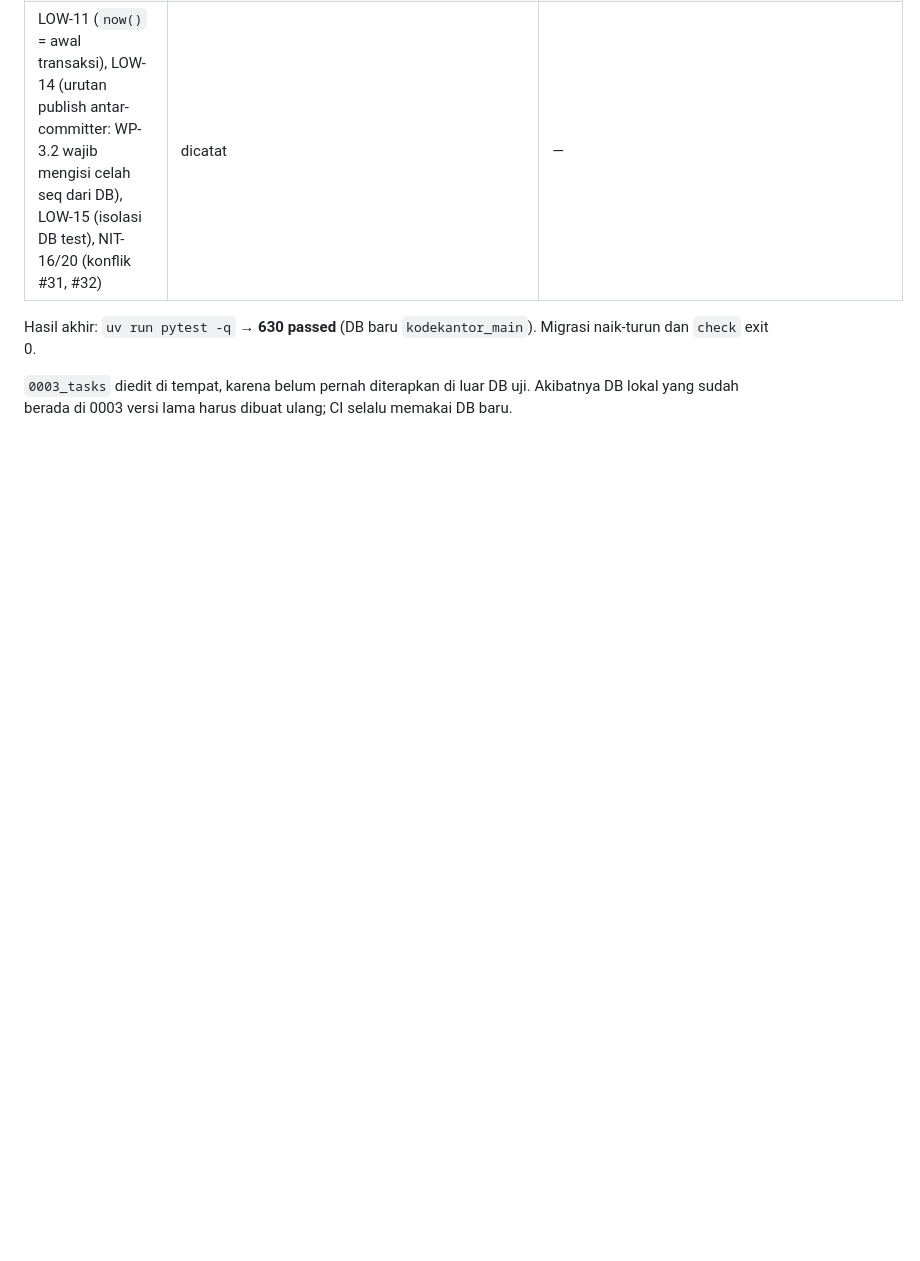
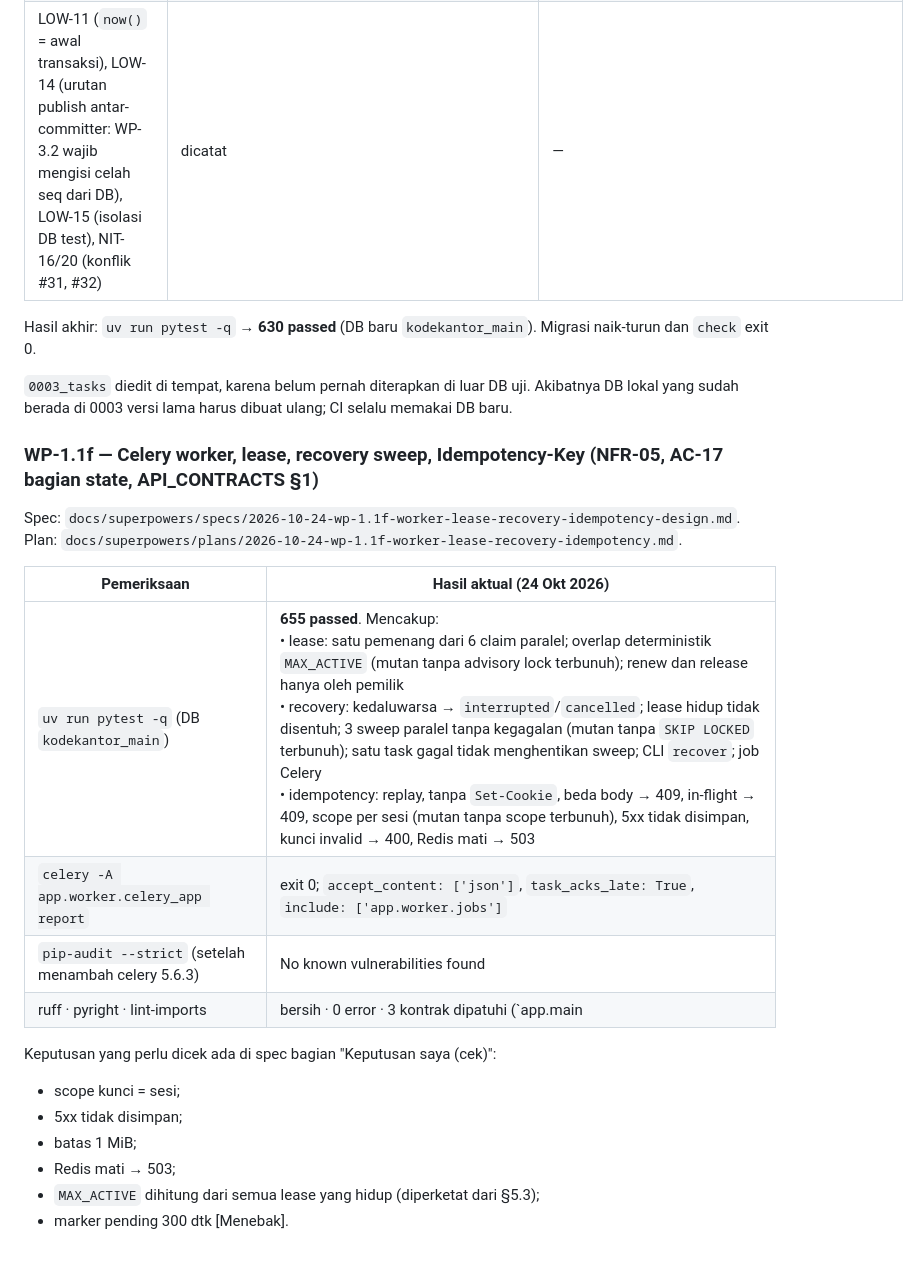
Before and after one commit to YosiaGalih/IDEE-Application, a Markdown page: docs/IMPLEMENTATION_TRACKER.md, the part around the change. Drawn GitHub-style; blank space fills up the shorter version.

Commit message:
docs(tracker): WP-1.1f evidence (reviews pending)
Co-Authored-By: Claude Opus 5.5 <noreply@anthropic.com>
Claude-Session: https://claude.ai/code/session_01QCX5fQWTymGMhMrHcRxNGQ

```diff
--- a/docs/IMPLEMENTATION_TRACKER.md
+++ b/docs/IMPLEMENTATION_TRACKER.md
@@ -336,3 +336,22 @@ Temuan tambahan dari `kk-backend-reviewer`. Review ini dibuat atas commit sebelu
 Hasil akhir: `uv run pytest -q` → **630 passed** (DB baru `kodekantor_main`). Migrasi naik-turun dan `check` exit 0.
 
 `0003_tasks` diedit di tempat, karena belum pernah diterapkan di luar DB uji. Akibatnya DB lokal yang sudah berada di 0003 versi lama harus dibuat ulang; CI selalu memakai DB baru.
+
+### WP-1.1f — Celery worker, lease, recovery sweep, Idempotency-Key (NFR-05, AC-17 bagian state, API_CONTRACTS §1)
+
+Spec: `docs/superpowers/specs/2026-10-24-wp-1.1f-worker-lease-recovery-idempotency-design.md`. Plan: `docs/superpowers/plans/2026-10-24-wp-1.1f-worker-lease-recovery-idempotency.md`.
+
+| Pemeriksaan | Hasil aktual (24 Okt 2026) |
+|---|---|
+| `uv run pytest -q` (DB `kodekantor_main`) | **655 passed**. Mencakup:<br>• lease: satu pemenang dari 6 claim paralel; overlap deterministik `MAX_ACTIVE` (mutan tanpa advisory lock terbunuh); renew dan release hanya oleh pemilik<br>• recovery: kedaluwarsa → `interrupted`/`cancelled`; lease hidup tidak disentuh; 3 sweep paralel tanpa kegagalan (mutan tanpa `SKIP LOCKED` terbunuh); satu task gagal tidak menghentikan sweep; CLI `recover`; job Celery<br>• idempotency: replay, tanpa `Set-Cookie`, beda body → 409, in-flight → 409, scope per sesi (mutan tanpa scope terbunuh), 5xx tidak disimpan, kunci invalid → 400, Redis mati → 503 |
+| `celery -A app.worker.celery_app report` | exit 0; `accept_content: ['json']`, `task_acks_late: True`, `include: ['app.worker.jobs']` |
+| `pip-audit --strict` (setelah menambah celery 5.6.3) | No known vulnerabilities found |
+| ruff · pyright · lint-imports | bersih · 0 error · 3 kontrak dipatuhi (`app.main | app.worker` sejajar) |
+
+Keputusan yang perlu dicek ada di spec bagian "Keputusan saya (cek)":
+- scope kunci = sesi;
+- 5xx tidak disimpan;
+- batas 1 MiB;
+- Redis mati → 503;
+- `MAX_ACTIVE` dihitung dari semua lease yang hidup (diperketat dari §5.3);
+- marker pending 300 dtk [Menebak].
```
